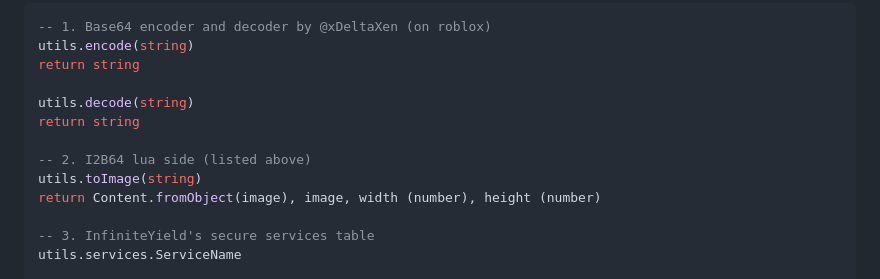
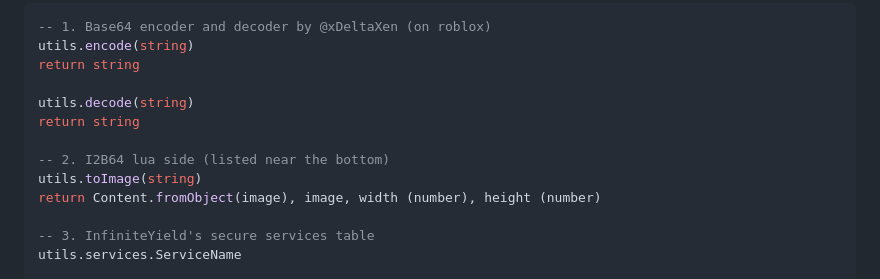
Before and after one commit to solal0/Luau, a Markdown page: README.md, the part around the change. Drawn GitHub-style.

Commit message:
Update README for I2B64 lua side section

```diff
--- a/README.md
+++ b/README.md
@@ -85,7 +85,7 @@ return string
 utils.decode(string)
 return string
 
--- 2. I2B64 lua side (listed above)
+-- 2. I2B64 lua side (listed near the bottom)
 utils.toImage(string)
 return Content.fromObject(image), image, width (number), height (number)
 
```
